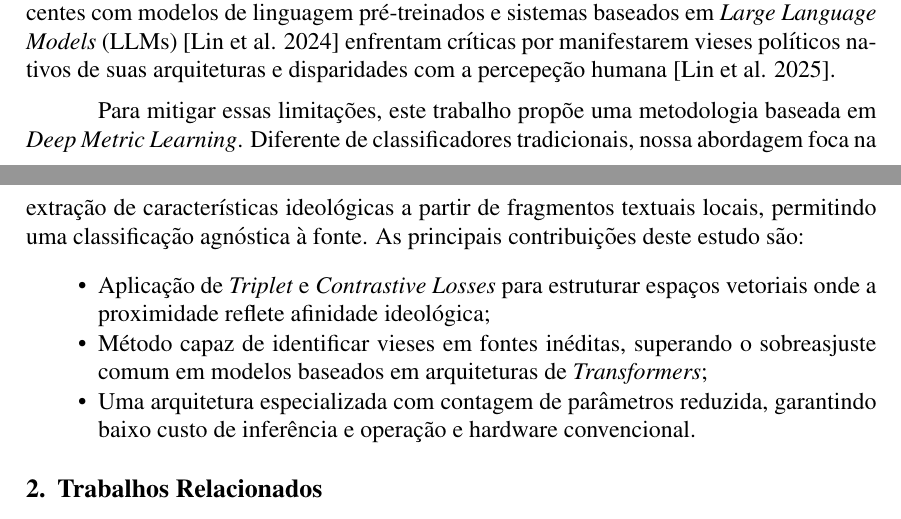
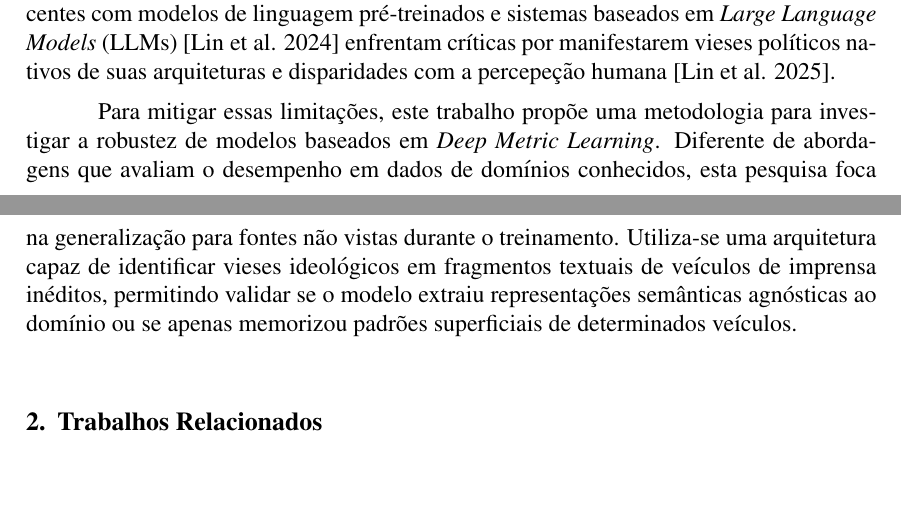
Before and after one commit to jailsonpj/detecting-ideological-bias, a LaTeX paper (artigo/sbcup/sbc-template.tex, which reads artigo/sbcup/capitulos/introducao.tex): two parts of pages 1 and 2 of 11, joined at a grey line, cut so that both start at the same text, the shorter picture padded with empty space. Compiled offline with pdfLaTeX.

Commit message:
ajustes texto

```diff
--- a/artigo/sbcup/capitulos/introducao.tex
+++ b/artigo/sbcup/capitulos/introducao.tex
@@ -8,11 +8,6 @@ Contudo, as soluções atuais frequentemente limitam-se a cenários puramente po
 a identificação de nuances ideológicas em contextos onde metadados não estão disponíveis. Além disso, avanços recentes com modelos de linguagem pré-treinados e sistemas baseados em \textit{Large Language Models} (LLMs) \cite{lin2024indivec}
 enfrentam críticas por manifestarem vieses políticos nativos de suas arquiteturas e disparidades com a percepeção humana \cite{lin-etal-2025-investigating}.
 
-Para mitigar essas limitações, este trabalho propõe uma metodologia baseada em \textit{Deep Metric Learning}. Diferente de classificadores tradicionais, nossa abordagem foca na
-extração de características ideológicas a partir de fragmentos textuais locais, permitindo uma classificação agnóstica à fonte. As principais contribuições deste estudo são:
-
-\begin{itemize}
-    \item Aplicação de \textit{Triplet} e \textit{Contrastive Losses} para estruturar espaços vetoriais onde a proximidade reflete afinidade ideológica;
-    \item Método capaz de identificar vieses em fontes inéditas, superando o sobreasjuste comum em modelos baseados em arquiteturas de \textit{Transformers};
-    \item Uma arquitetura especializada com contagem de parâmetros reduzida, garantindo baixo custo de inferência e operação e hardware convencional.
-\end{itemize}
+Para mitigar essas limitações, este trabalho propõe uma metodologia para investigar a robustez de modelos baseados em \textit{Deep Metric Learning}. Diferente de abordagens que avaliam o desempenho em dados de domínios conhecidos, esta pesquisa
+foca na generalização para fontes não vistas durante o treinamento. Utiliza-se uma arquitetura capaz de identificar vieses ideológicos em fragmentos textuais de veículos de imprensa inéditos, permitindo validar se o modelo extraiu representações
+semânticas agnósticas ao domínio ou se apenas memorizou padrões superficiais de determinados veículos.
```
Also changed, not shown: artigo/sbcup/capitulos/metodos.tex (+3 -3 lines), artigo/sbcup/capitulos/resultados.tex (+1 -1 lines), artigo/sbcup/sbc-template.pdf, 4 other files.
